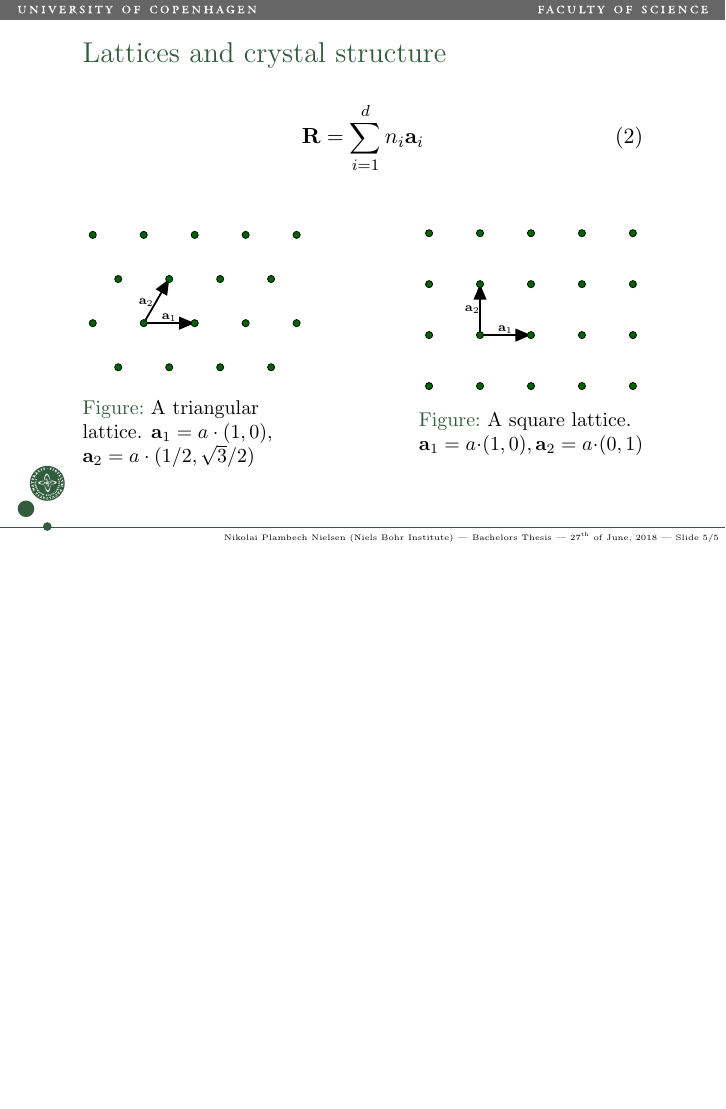
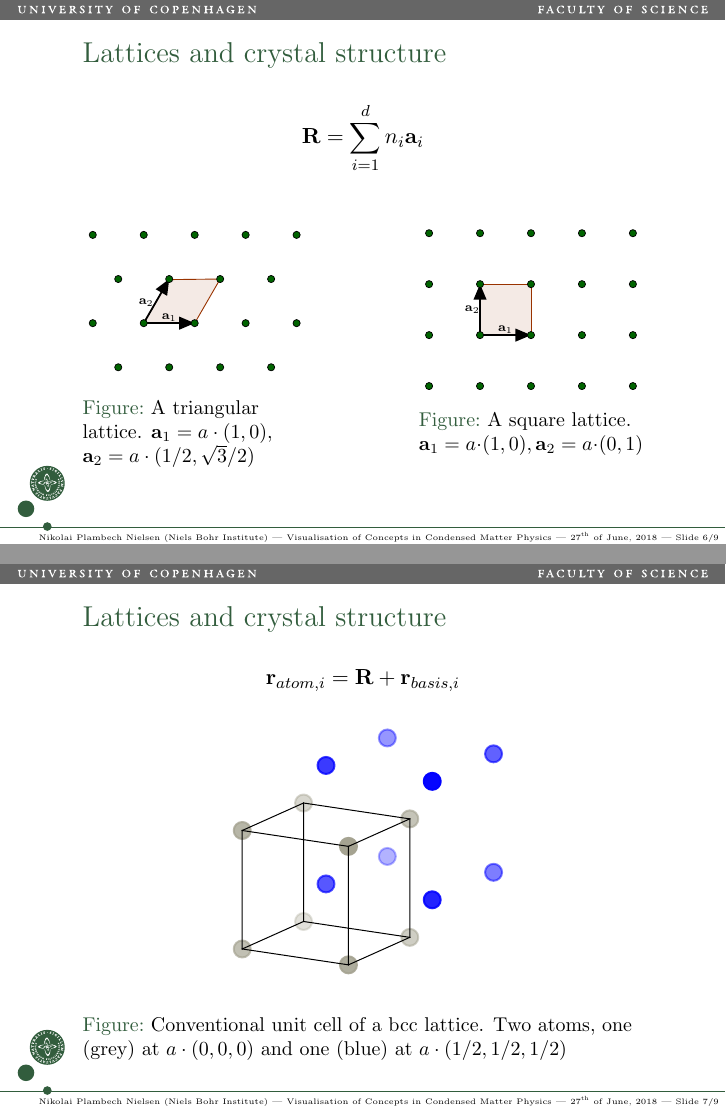
Before and after one commit to NikolaiNielsen/Bachelor, LaTeX slides (beamer/main.tex): page 5 of 5 before the commit and pages 6 and 7 of 10 after it, the two joined at a grey line, the shorter picture padded with empty space. The pictures show the PDF file beamer/main.pdf that the author committed with the source.

Commit message:
more work on beamer

```diff
--- a/beamer/main.tex
+++ b/beamer/main.tex
@@ -13,7 +13,7 @@
 \usepackage[super]{nth}
 
 
-\title[Bachelors Thesis]{Visualization of Concepts in Condensed Matter Physics}
+\title{Visualisation of Concepts in Condensed Matter Physics}
 \author{Nikolai Plambech Nielsen}
 \institute{Niels Bohr Institute}
 \date{\nth{27} of June, 2018}
@@ -46,17 +46,17 @@
 \section{Background}
 \begin{frame}{Background}
 Bloch's theorem
-\begin{equation}
-	\psi(\V{r}) = e^{i \V{k}\D \V{r}} u(\V{r})
-\end{equation}
+\begin{equation*}
+	\psi(\V{r}) = e^{i \V{k}\D \V{r}} u(\V{r}) = \sum_{\V{G}} u_{\V{G},\V{k}} e^{i (\V{G}+\V{k}) \D \V{r}}
+\end{equation*}
 \end{frame}
 
 
 \section{Lattices and crystal structure}
 \begin{frame}{Lattices and crystal structure}
-\begin{equation}
+\begin{equation*}
 	\V{R} = \sum_{i = 1}^{d} n_i \V{a}_i
-\end{equation}
+\end{equation*}
 \begin{figure}[H]
 	\centering
 	\begin{minipage}{.4\textwidth}
@@ -77,24 +77,39 @@ Bloch's theorem
 
 
 \begin{frame}{Lattices and crystal structure}
-\begin{equation}
+\begin{equation*}
 \V{R} = \sum_{i = 1}^{d} n_i \V{a}_i
-\end{equation}
+\end{equation*}
 \begin{figure}[H]
 	\centering
 	\begin{minipage}{.4\textwidth}
 		\centering
-		\includegraphics[width=\linewidth]{figures/triangular.pdf}
+		\includegraphics[width=\linewidth]{figures/triangularUnit.pdf}
 		\captionof{figure}{A triangular lattice. $ \V{a}_1 = a\D(1,0)$, \\$\V{a}_2 = a\D(1/2, \sqrt{3}/2) $}
-		\label{fig:test1}
+		\label{fig:triangular_unitcell}
 	\end{minipage}%
 	\hfill
 	\begin{minipage}{.4\textwidth}
 		\centering
-		\includegraphics[width=\linewidth]{figures/square.pdf}
+		\includegraphics[width=\linewidth]{figures/squareUnit.pdf}
 		\captionof{figure}{A square lattice. $ \V{a}_1 = a\D(1,0), \V{a}_2 = a\D(0,1) $}
-		\label{fig:test2}
+		\label{fig:square_unitcell}
 	\end{minipage}
 \end{figure}
 \end{frame}
 
+
+\begin{frame}{Lattices and crystal structure}
+\begin{equation*}\label{key}
+	\V{r}_{atom,i} = \V{R} + \V{r}_{basis, i}
+\end{equation*}
+\begin{figure}[H]
+	\centering
+	\includegraphics{figures/lattice_unfinished_1.pdf}
+	\caption{Conventional unit cell of a bcc lattice. Two atoms, one (grey) at $ a \D (0,0,0) $ and one (blue) at $ a\D(1/2, 1/2, 1/2) $}
+\end{figure}
+\end{frame}
+
+
+\begin{frame}{Lattices and crystal structure}
+\end{frame}
```
Also changed, not shown: beamer/figures/squareUnit.tex (+4 -4 lines), beamer/figures/cubic_grid.pdf (added), beamer/figures/cubic_no_grid.pdf (added), beamer/figures/lattice_unfinished_1.pdf (added), beamer/figures/squareUnit.pdf, beamer/main.pdf, beamer/main.tex (24 more changed lines), 1 other file.
